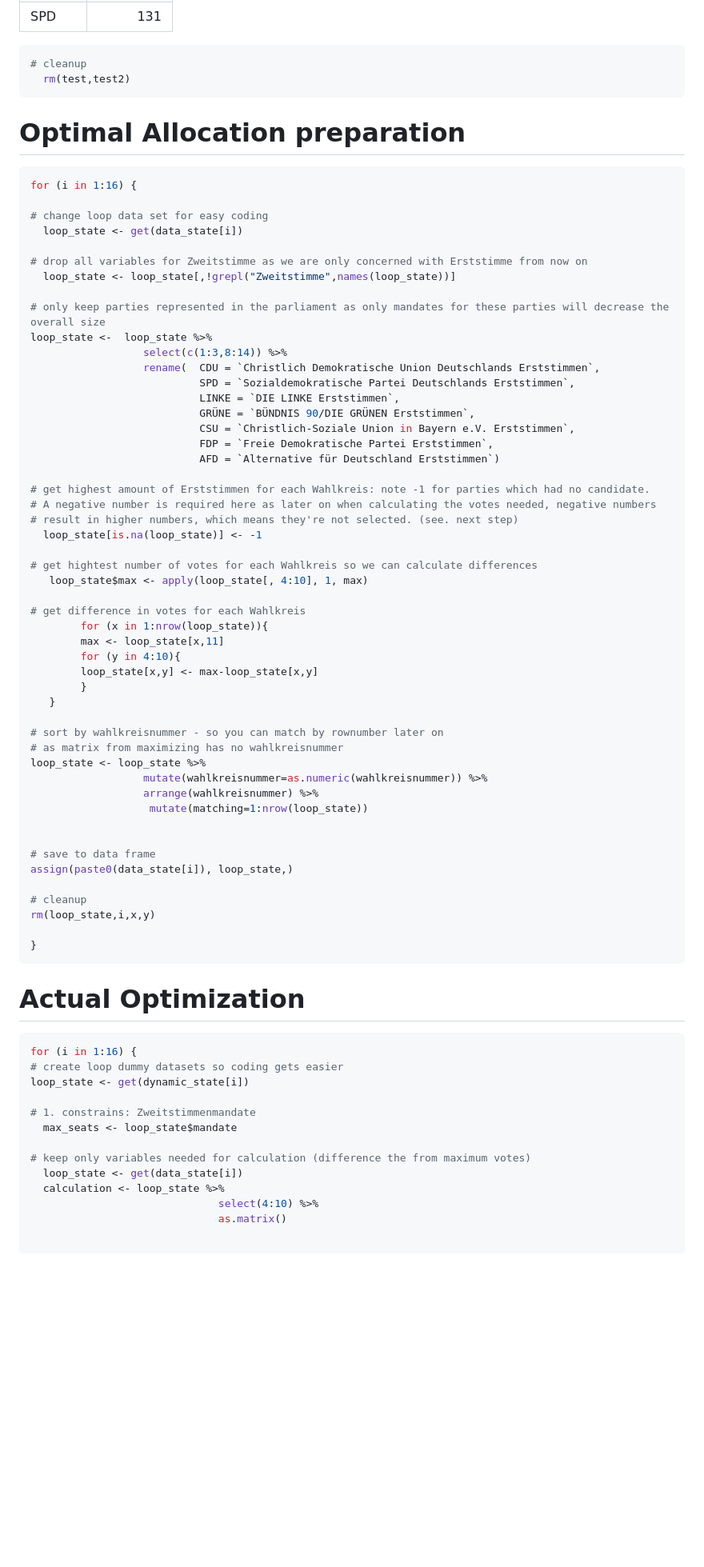
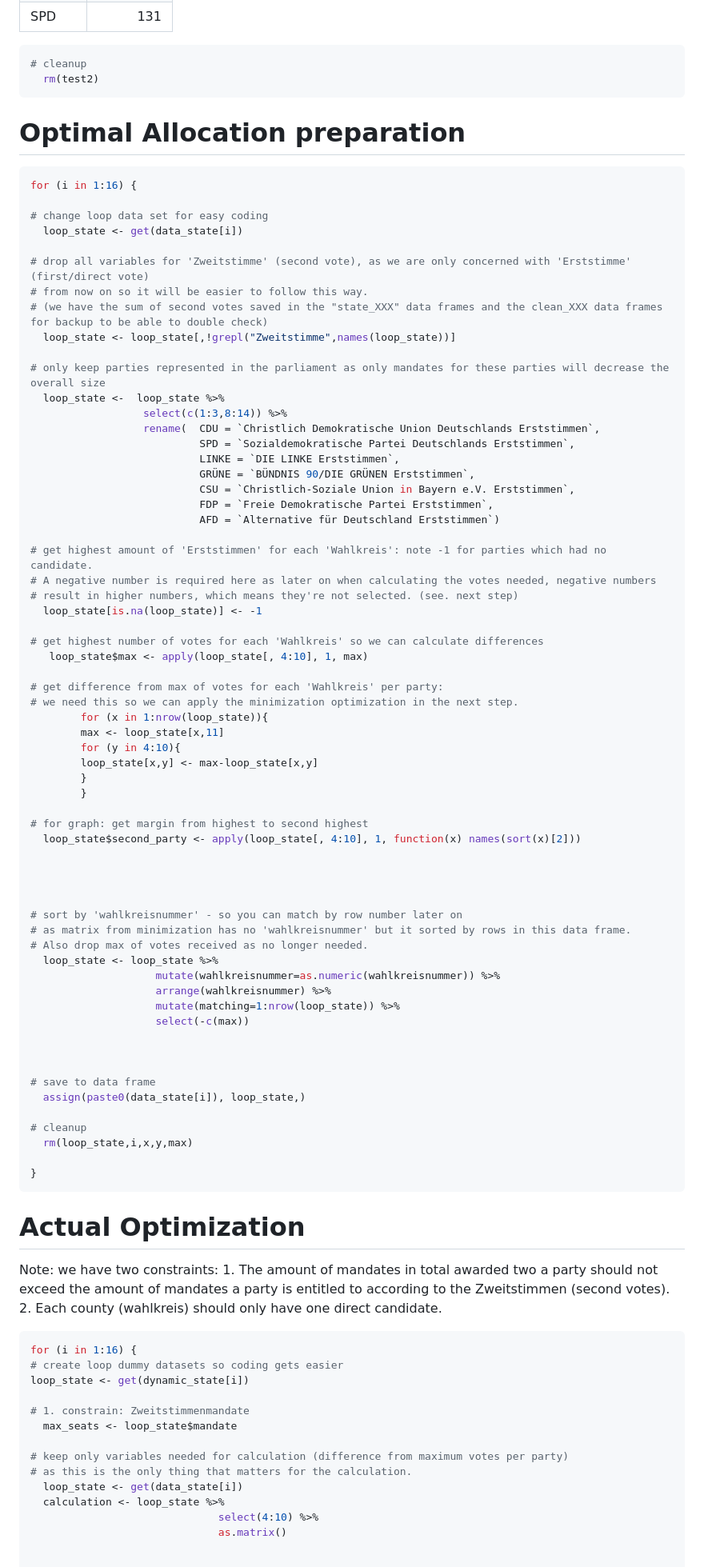
Before and after one commit to datengefluester/Ueberhangmandate_Bundestag, a Markdown page: README.md, the part around the change printed below. Shown: that part at 80% size. GitHub-like rendering; blank space fills up the shorter version.

Commit message:
1. some adjustments mainly to comments 2. added graph for margin

````diff
--- a/README.md
+++ b/README.md
@@ -446,7 +453,7 @@ slower. If you have time to spare feel free to modify the code.
 
 ``` r
 # cleanup
-  rm(test,test2)
+  rm(test2)
 ```
 
 # Optimal Allocation preparation
@@ -457,11 +464,13 @@ for (i in 1:16) {
 # change loop data set for easy coding
   loop_state <- get(data_state[i])
 
-# drop all variables for Zweitstimme as we are only concerned with Erststimme from now on
+# drop all variables for 'Zweitstimme' (second vote), as we are only concerned with 'Erststimme' (first/direct vote)
+# from now on so it will be easier to follow this way.
+# (we have the sum of second votes saved in the "state_XXX" data frames and the clean_XXX data frames for backup to be able to double check)
   loop_state <- loop_state[,!grepl("Zweitstimme",names(loop_state))]
 
 # only keep parties represented in the parliament as only mandates for these parties will decrease the overall size
-loop_state <-  loop_state %>%
+  loop_state <-  loop_state %>%
                   select(c(1:3,8:14)) %>%
                   rename(  CDU = `Christlich Demokratische Union Deutschlands Erststimmen`,
                            SPD = `Sozialdemokratische Partei Deutschlands Erststimmen`,
@@ -471,50 +480,66 @@ loop_state <-  loop_state %>%
                            FDP = `Freie Demokratische Partei Erststimmen`,
                            AFD = `Alternative für Deutschland Erststimmen`)
 
-# get highest amount of Erststimmen for each Wahlkreis: note -1 for parties which had no candidate.
+# get highest amount of 'Erststimmen' for each 'Wahlkreis': note -1 for parties which had no candidate.
 # A negative number is required here as later on when calculating the votes needed, negative numbers
 # result in higher numbers, which means they're not selected. (see. next step)
   loop_state[is.na(loop_state)] <- -1
 
-# get hightest number of votes for each Wahlkreis so we can calculate differences
+# get highest number of votes for each 'Wahlkreis' so we can calculate differences
    loop_state$max <- apply(loop_state[, 4:10], 1, max)
 
-# get difference in votes for each Wahlkreis
+# get difference from max of votes for each 'Wahlkreis' per party:
+# we need this so we can apply the minimization optimization in the next step.
         for (x in 1:nrow(loop_state)){
         max <- loop_state[x,11]
         for (y in 4:10){
         loop_state[x,y] <- max-loop_state[x,y]
         }
-   }
+        }
 
-# sort by wahlkreisnummer - so you can match by rownumber later on
-# as matrix from maximizing has no wahlkreisnummer
-loop_state <- loop_state %>%
-                  mutate(wahlkreisnummer=as.numeric(wahlkreisnummer)) %>%
-                  arrange(wahlkreisnummer) %>%
-                   mutate(matching=1:nrow(loop_state))
+# for graph: get margin from highest to second highest
+  loop_state$second_party <- apply(loop_state[, 4:10], 1, function(x) names(sort(x)[2]))
+
+
+
+
+# sort by 'wahlkreisnummer' - so you can match by row number later on
+# as matrix from minimization has no 'wahlkreisnummer' but it sorted by rows in this data frame.
+# Also drop max of votes received as no longer needed.
+  loop_state <- loop_state %>%
+                    mutate(wahlkreisnummer=as.numeric(wahlkreisnummer)) %>%
+                    arrange(wahlkreisnummer) %>%
+                    mutate(matching=1:nrow(loop_state)) %>%
+                    select(-c(max))
+
 
 
 # save to data frame
-assign(paste0(data_state[i]), loop_state,)
+  assign(paste0(data_state[i]), loop_state,)
 
 # cleanup
-rm(loop_state,i,x,y)
+  rm(loop_state,i,x,y,max)
 
 }
 ```
 
 # Actual Optimization
 
+Note: we have two constraints: 1. The amount of mandates in total
+awarded two a party should not exceed the amount of mandates a party is
+entitled to according to the Zweitstimmen (second votes). 2. Each county
+(wahlkreis) should only have one direct candidate.
+
 ``` r
 for (i in 1:16) {
 # create loop dummy datasets so coding gets easier
 loop_state <- get(dynamic_state[i])
 
-# 1. constrains: Zweitstimmenmandate
+# 1. constrain: Zweitstimmenmandate
   max_seats <- loop_state$mandate
 
-# keep only variables needed for calculation (difference the from maximum votes)
+# keep only variables needed for calculation (difference from maximum votes per party)
+# as this is the only thing that matters for the calculation.
   loop_state <- get(data_state[i])
   calculation <- loop_state %>%
                               select(4:10) %>%
````
Also changed, not shown: other parts of README.md (+82 -18 lines), README_figs/margins_graph-1.png (added), 1 other file.
